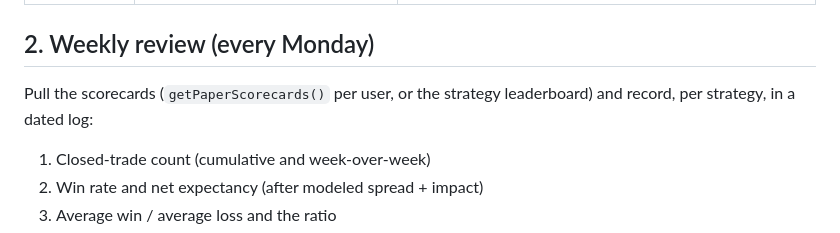
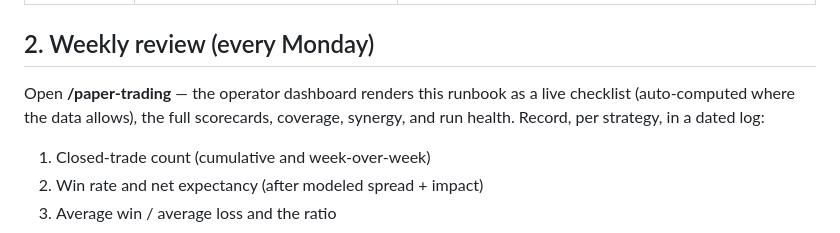
Before and after one commit to HolisticDrBright/Wealth-OS, a Markdown page: docs/paper-trading-validation-runbook.md, the part around the change. Drawn GitHub-style.

```diff
--- a/docs/paper-trading-validation-runbook.md
+++ b/docs/paper-trading-validation-runbook.md
@@ -26,8 +26,9 @@ per-strategy evidence pack (`getPaperScorecards()`), not P&L bragging rights.
 
 ## 2. Weekly review (every Monday)
 
-Pull the scorecards (`getPaperScorecards()` per user, or the strategy
-leaderboard) and record, per strategy, in a dated log:
+Open **/paper-trading** — the operator dashboard renders this runbook as a
+live checklist (auto-computed where the data allows), the full scorecards,
+coverage, synergy, and run health. Record, per strategy, in a dated log:
 
 1. Closed-trade count (cumulative and week-over-week)
 2. Win rate and net expectancy (after modeled spread + impact)
```
Also changed, not shown: docs/CHANGELOG.md (+29 -0 lines).
